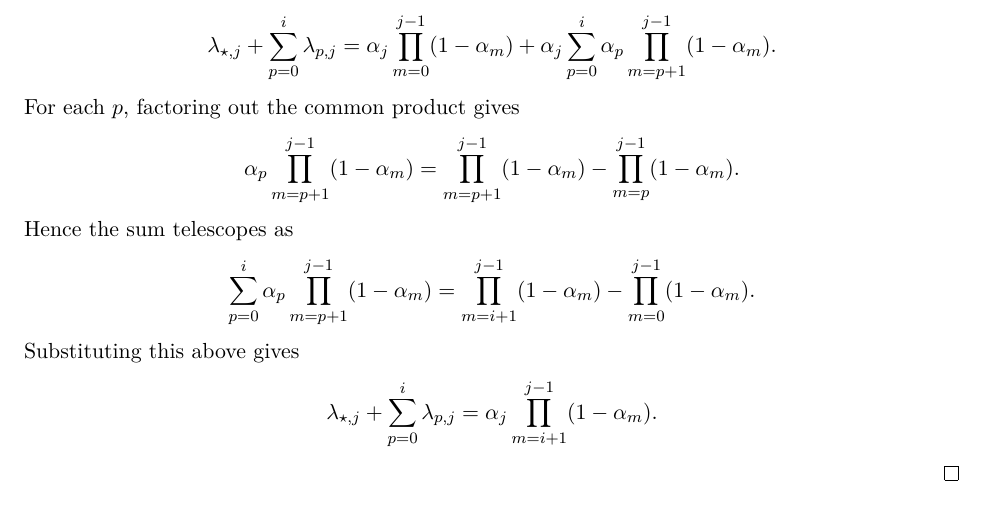
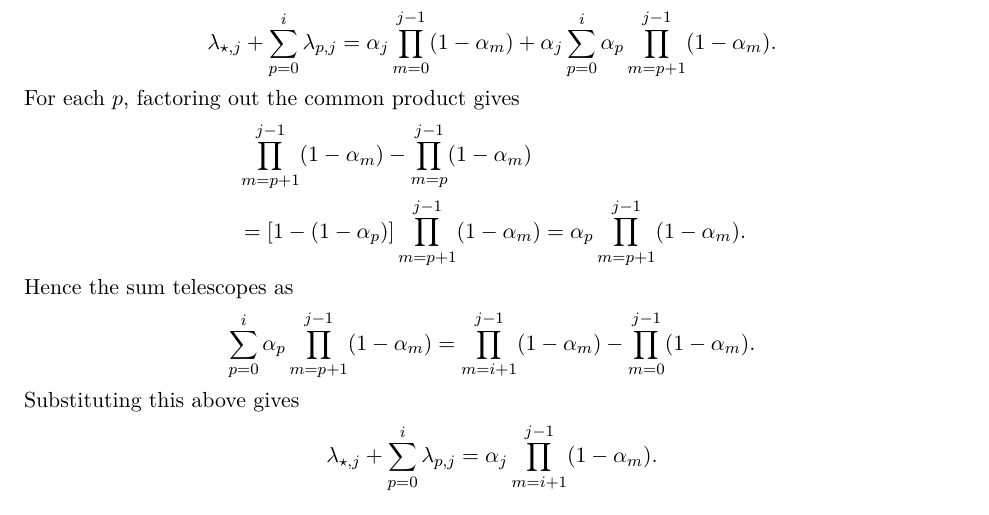
Before and after one commit to russellyaoduphd-cyber/note-on-stochastic-first-order-method-under-bounded-variance, a LaTeX paper (main.tex): part of page 28 of 28, cut so that both start at the same text. Compiled offline with pdfLaTeX.

Commit message:
Clarify telescoping identity step

```diff
--- a/main.tex
+++ b/main.tex
@@ -1349,8 +1349,11 @@ By the definitions of the interpolation multipliers,
 \]
 For each $p$, factoring out the common product gives
 \[
-\alpha_p\prod_{m=p+1}^{j-1}(1-\alpha_m)
-=\prod_{m=p+1}^{j-1}(1-\alpha_m)-\prod_{m=p}^{j-1}(1-\alpha_m).
+\begin{aligned}
+&\prod_{m=p+1}^{j-1}(1-\alpha_m)-\prod_{m=p}^{j-1}(1-\alpha_m)\\
+&=[1-(1-\alpha_p)]\prod_{m=p+1}^{j-1}(1-\alpha_m)
+=\alpha_p\prod_{m=p+1}^{j-1}(1-\alpha_m).
+\end{aligned}
 \]
 Hence the sum telescopes as
 \[
```
